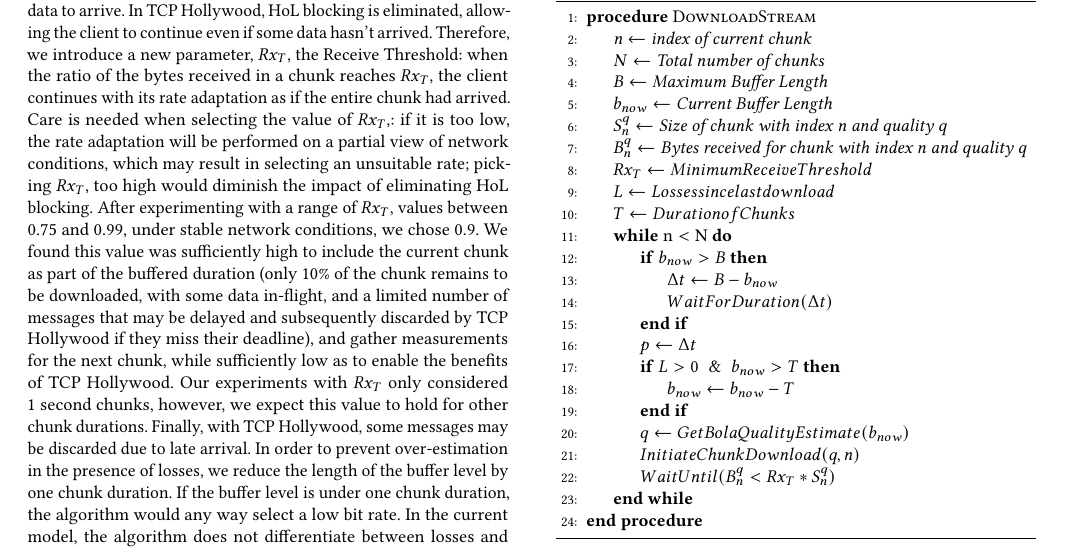
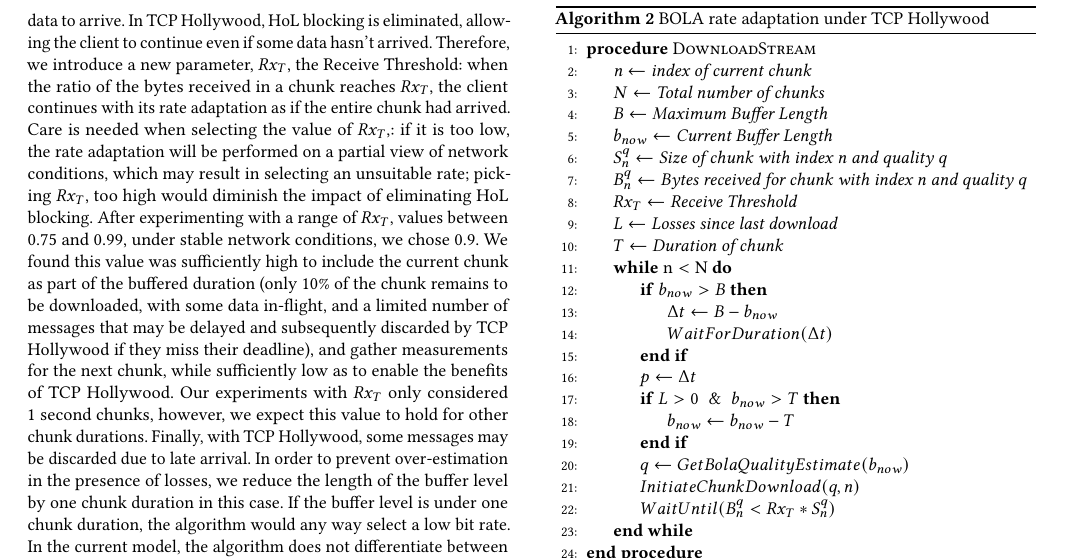
Before and after one commit to lumisota/mmsys2018hollywood, a LaTeX paper (dash_hollywood.tex, which reads sections/dash.tex): part of page 4 of 13, cut so that both start at the same text. Compiled offline with pdfLaTeX.

Commit message:
algo semantics

```diff
--- a/sections/dash.tex
+++ b/sections/dash.tex
@@ -122,7 +121,7 @@ uses throughput estimates to further reduce over-estimation and stalling. Algori
 \end{algorithm}
 
 In the presence of packet loss and duplication, that is possible with TCP Hollywood, the calculation
-mechanisms for measurements have to be modified. BOLA algorithm is written for standard TCP, where HoL blocking means that the client must wait for all data to arrive. In TCP Hollywood, HoL blocking is eliminated, allowing the client to continue even if some data hasn't arrived. Therefore, we introduce a new parameter, $Rx_{T}$, the Receive Threshold: when the ratio of the bytes received in a chunk reaches $Rx_{T}$, the client continues with its rate adaptation as if the entire chunk had arrived. Care is needed when selecting the value of $Rx_{T}$,: if it is too low, the rate adaptation will be performed on a partial view of network conditions, which may result in selecting an unsuitable rate; picking $Rx_{T}$, too high would diminish the impact of eliminating HoL blocking. After experimenting with a range of $Rx_{T}$, values between 0.75 and 0.99, under stable network conditions, we chose 0.9. We found this value was sufficiently high to include the current chunk as part of the buffered duration (only 10\% of the chunk remains to be downloaded, with some data in-flight, and a limited number of messages that may be delayed and subsequently discarded by TCP Hollywood if they miss their deadline), and gather measurements for the next chunk, while sufficiently low as to enable the benefits of TCP Hollywood. Our experiments with $Rx_{T}$ only considered 1 second chunks, however, we expect this value to hold for other chunk durations. Finally, with TCP Hollywood, some messages may be discarded due to late arrival. In order to prevent over-estimation in the presence of losses, we reduce the length of the buffer level by one chunk duration. If the buffer level is under one chunk duration, the algorithm would any way select a low bit rate. In the current model, the algorithm does not differentiate between losses and would behave the same regardless of the type of loss. We discuss this further in section \ref{sec:other_testing} as an avenue for future work. The modified operation for TCP Hollywood is shown as Algorithm \ref{algo:tcph_dash}. Note that throughput estimations used by the BOLA algorithm, while not shown as part of the pseudocode for the sake of clarity, will also use only the partial download of the chunk.
+mechanisms for measurements have to be modified. BOLA algorithm is written for standard TCP, where HoL blocking means that the client must wait for all data to arrive. In TCP Hollywood, HoL blocking is eliminated, allowing the client to continue even if some data hasn't arrived. Therefore, we introduce a new parameter, $Rx_{T}$, the Receive Threshold: when the ratio of the bytes received in a chunk reaches $Rx_{T}$, the client continues with its rate adaptation as if the entire chunk had arrived. Care is needed when selecting the value of $Rx_{T}$,: if it is too low, the rate adaptation will be performed on a partial view of network conditions, which may result in selecting an unsuitable rate; picking $Rx_{T}$, too high would diminish the impact of eliminating HoL blocking. After experimenting with a range of $Rx_{T}$, values between 0.75 and 0.99, under stable network conditions, we chose 0.9. We found this value was sufficiently high to include the current chunk as part of the buffered duration (only 10\% of the chunk remains to be downloaded, with some data in-flight, and a limited number of messages that may be delayed and subsequently discarded by TCP Hollywood if they miss their deadline), and gather measurements for the next chunk, while sufficiently low as to enable the benefits of TCP Hollywood. Our experiments with $Rx_{T}$ only considered 1 second chunks, however, we expect this value to hold for other chunk durations. Finally, with TCP Hollywood, some messages may be discarded due to late arrival. In order to prevent over-estimation in the presence of losses, we reduce the length of the buffer level by one chunk duration in this case. If the buffer level is under one chunk duration, the algorithm would any way select a low bit rate. In the current model, the algorithm does not differentiate between losses and would behave the same regardless of the type of loss. We discuss this further in section \ref{sec:other_testing} as an avenue for future work. The modified operation for TCP Hollywood is shown as Algorithm \ref{algo:tcph_dash}. Note that throughput estimations used by the BOLA algorithm, while not shown as part of the pseudocode for the sake of clarity, will also use only the partial download of the chunk.
 
 \begin{algorithm}
 	\begin{algorithmic}[1]
@@ -133,9 +132,9 @@ mechanisms for measurements have to be modified. BOLA algorithm is written for s
 		\State $b_{now} \gets \textit{Current Buffer Length}$
 		\State $S_n^q \gets \textit{Size of chunk with index n and quality q}$
 		\State $B_n^q  \gets \textit{Bytes received for chunk with index n and quality q }$
-		\State $Rx_T \gets Minimum Receive Threshold$
-		\State $L \gets Losses since last download$
-		\State $T \gets Duration of Chunks$
+		\State $Rx_T \gets \textit{Receive Threshold}$
+		\State $L \gets \textit{Losses since last download}$
+		\State $T \gets \textit{Duration of chunk}$
 		\While {$\text{n} < \text{N}$}
 			\If {$b_{now} > B$}
 				\State $\Delta t \gets B - b_{now}$
```
Also changed, not shown: sections/dash.tex (1 more changed lines).
